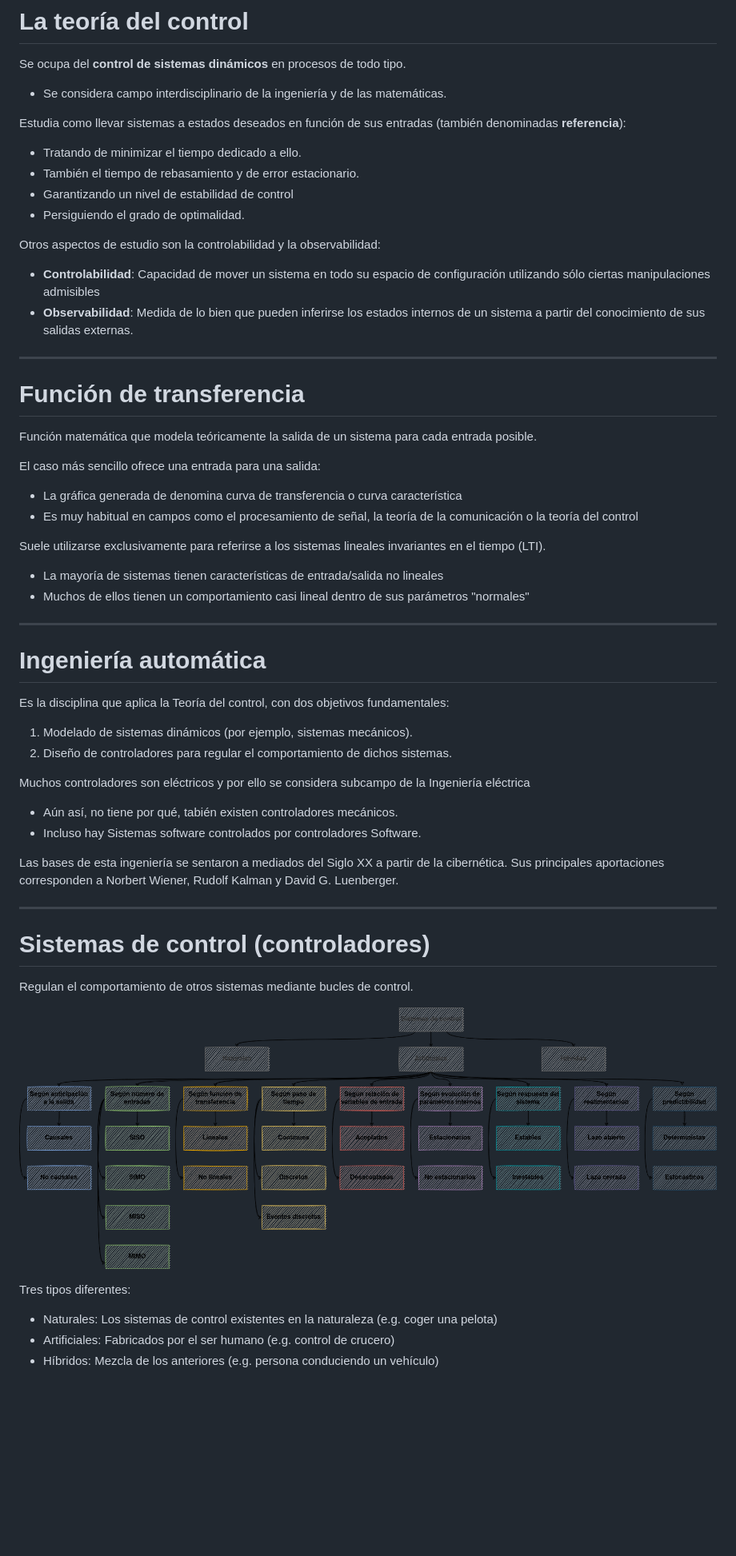
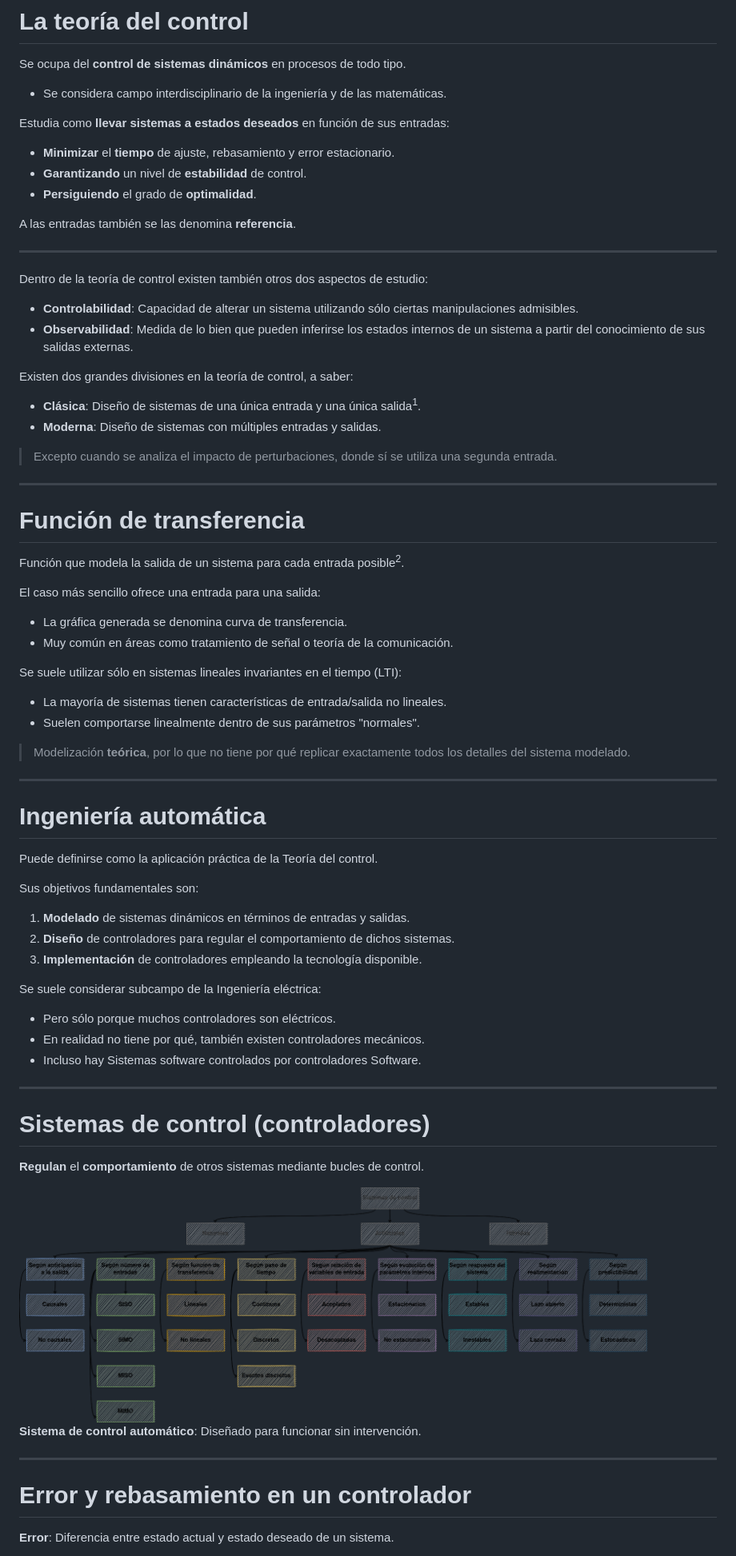
Before and after one commit to laracabrera/robotica, a Markdown page: docs/5.1. Control.md, the part around the change printed below. Shown: that part at 80% size. Drawn GitHub-style; blank space fills up the shorter version.

```diff
--- a/docs/5.1. Control.md
+++ b/docs/5.1. Control.md
@@ -38,63 +38,76 @@ Se ocupa del **control de sistemas dinámicos** en procesos de todo tipo.
 
 - Se considera campo interdisciplinario de la ingeniería y de las matemáticas.
 
-Estudia como llevar sistemas a estados deseados en función de sus entradas (también denominadas **referencia**):
+Estudia como **llevar sistemas a estados deseados** en función de sus entradas:
 
-- Tratando de minimizar el tiempo dedicado a ello.
-- También el tiempo de rebasamiento y de error estacionario.
-- Garantizando un nivel de estabilidad de control
-- Persiguiendo el grado de optimalidad.
+- **Minimizar** el **tiempo** de ajuste, rebasamiento y error estacionario.
+- **Garantizando** un nivel de **estabilidad** de control.
+- **Persiguiendo** el grado de **optimalidad**.
 
-Otros aspectos de estudio son la controlabilidad y la observabilidad:
+A las entradas también se las denomina **referencia**.
 
-- **Controlabilidad**: Capacidad de mover un sistema en todo su espacio de configuración utilizando sólo ciertas manipulaciones admisibles
+---
+
+Dentro de la teoría de control existen también otros dos aspectos de estudio:
+
+- **Controlabilidad**: Capacidad de alterar un sistema utilizando sólo ciertas manipulaciones admisibles.
 - **Observabilidad**: Medida de lo bien que pueden inferirse los estados internos de un sistema a partir del conocimiento de sus salidas externas.
+
+Existen dos grandes divisiones en la teoría de control, a saber:
+
+- **Clásica**: Diseño de sistemas de una única entrada y una única salida<sup>1</sup>.
+- **Moderna**: Diseño de sistemas con múltiples entradas y salidas.
+
+> Excepto cuando se analiza el impacto de perturbaciones, donde sí se utiliza una segunda entrada.
 
 ---
 
 # Función de transferencia
 
-Función matemática que modela teóricamente la salida de un sistema para cada entrada posible.
+Función que modela la salida de un sistema para cada entrada posible<sup>2</sup>.
 
 El caso más sencillo ofrece una entrada para una salida:
 
-- La gráfica generada de denomina curva de transferencia o curva característica
-- Es muy habitual en campos como el procesamiento de señal, la teoría de la comunicación o la teoría del control
+- La gráfica generada se denomina curva de transferencia.
+- Muy común en áreas como tratamiento de señal o teoría de la comunicación.
 
-Suele utilizarse exclusivamente para referirse a los sistemas lineales invariantes en el tiempo (LTI).
+Se suele utilizar sólo en sistemas lineales invariantes en el tiempo (LTI):
 
-- La mayoría de sistemas tienen características de entrada/salida no lineales
-- Muchos de ellos tienen un comportamiento casi lineal dentro de sus parámetros "normales"
+- La mayoría de sistemas tienen características de entrada/salida no lineales.
+- Suelen comportarse linealmente dentro de sus parámetros "normales".
 
+> Modelización **teórica**, por lo que no tiene por qué replicar exactamente todos los detalles del sistema modelado.
 ---
 
 # Ingeniería automática
 
-Es la disciplina que aplica la Teoría del control, con dos objetivos fundamentales:
+Puede definirse como la aplicación práctica de la Teoría del control.
 
-1. Modelado de sistemas dinámicos (por ejemplo, sistemas mecánicos).
-2. Diseño de controladores para regular el comportamiento de dichos sistemas.
+Sus objetivos fundamentales son:
 
-Muchos controladores son eléctricos y por ello se considera subcampo de la Ingeniería eléctrica
+1. **Modelado** de sistemas dinámicos en términos de entradas y salidas.
+2. **Diseño** de controladores para regular el comportamiento de dichos sistemas.
+3. **Implementación** de controladores empleando la tecnología disponible.
 
-- Aún así, no tiene por qué, tabién existen controladores mecánicos.
+Se suele considerar subcampo de la Ingeniería eléctrica:
+
+- Pero sólo porque muchos controladores son eléctricos.
+- En realidad no tiene por qué, también existen controladores mecánicos.
 - Incluso hay Sistemas software controlados por controladores Software.
-
-Las bases de esta ingeniería se sentaron a mediados del Siglo XX a partir de la cibernética. Sus principales aportaciones corresponden a Norbert Wiener, Rudolf Kalman y David G. Luenberger.
 
 ---
 
 # Sistemas de control (controladores)
 
-Regulan el comportamiento de otros sistemas mediante bucles de control.
+**Regulan** el **comportamiento** de otros sistemas mediante bucles de control.
 
-![](../img/t4/Clasificación%20de%20sistemas%20de%20control.png)
+<img style="display: block; margin: 0 auto" width="90%" src="../img/t4/Clasificación%20de%20sistemas%20de%20control.png"/>
 
-Tres tipos diferentes:
+**Sistema de control automático**: Diseñado para funcionar sin intervención.
 
-- Naturales: Los sistemas de control existentes en la naturaleza (e.g. coger una pelota)
-- Artificiales: Fabricados por el ser humano (e.g. control de crucero)
-- Híbridos: Mezcla de los anteriores (e.g. persona conduciendo un vehículo)
+---
 
+# Error y rebasamiento en un controlador
 
+**Error**: Diferencia entre estado actual y estado deseado de un sistema.
 
```
Also changed, not shown: other parts of docs/5.1. Control.md (+124 -32 lines), docs/5.2. Optimización.md (+18 -0 lines), img/t4/timonel.png (added), 1 other file.
